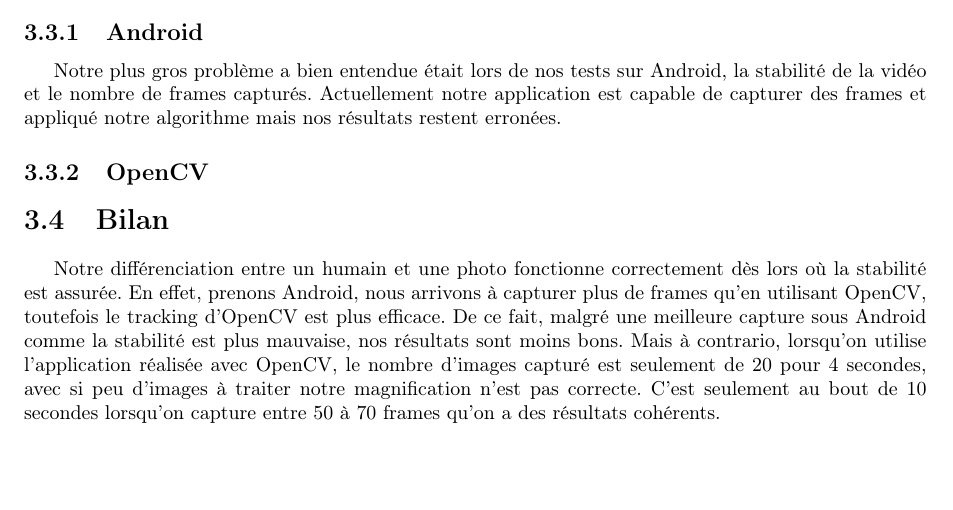
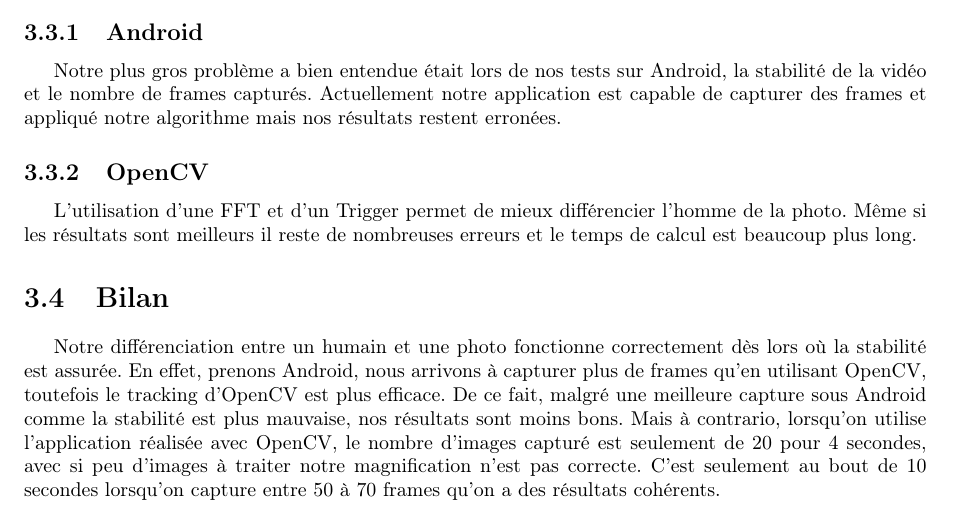
Before and after one commit to F4r3n/ImageProject, a LaTeX document (rapport/rapport.tex, which reads rapport/resultats.tex): part of page 11 of 17, cut so that both start at the same text, the shorter picture padded with empty space. Compiled offline with pdfLaTeX.

Commit message:
add resultat

```diff
--- a/rapport/resultats.tex
+++ b/rapport/resultats.tex
@@ -29,7 +29,7 @@ Notre plus gros problème a bien entendue était lors de nos tests sur Android,
 Actuellement notre application est capable de capturer des frames et appliqué notre algorithme mais nos résultats restent erronées.
 
 \subsection{OpenCV}
-
+	L'utilisation d'une FFT et d'un Trigger permet de mieux différencier l'homme de la photo. Même si les résultats sont meilleurs il reste de nombreuses erreurs et le temps de calcul est beaucoup plus long.
 
 \section{Bilan}
 
```
